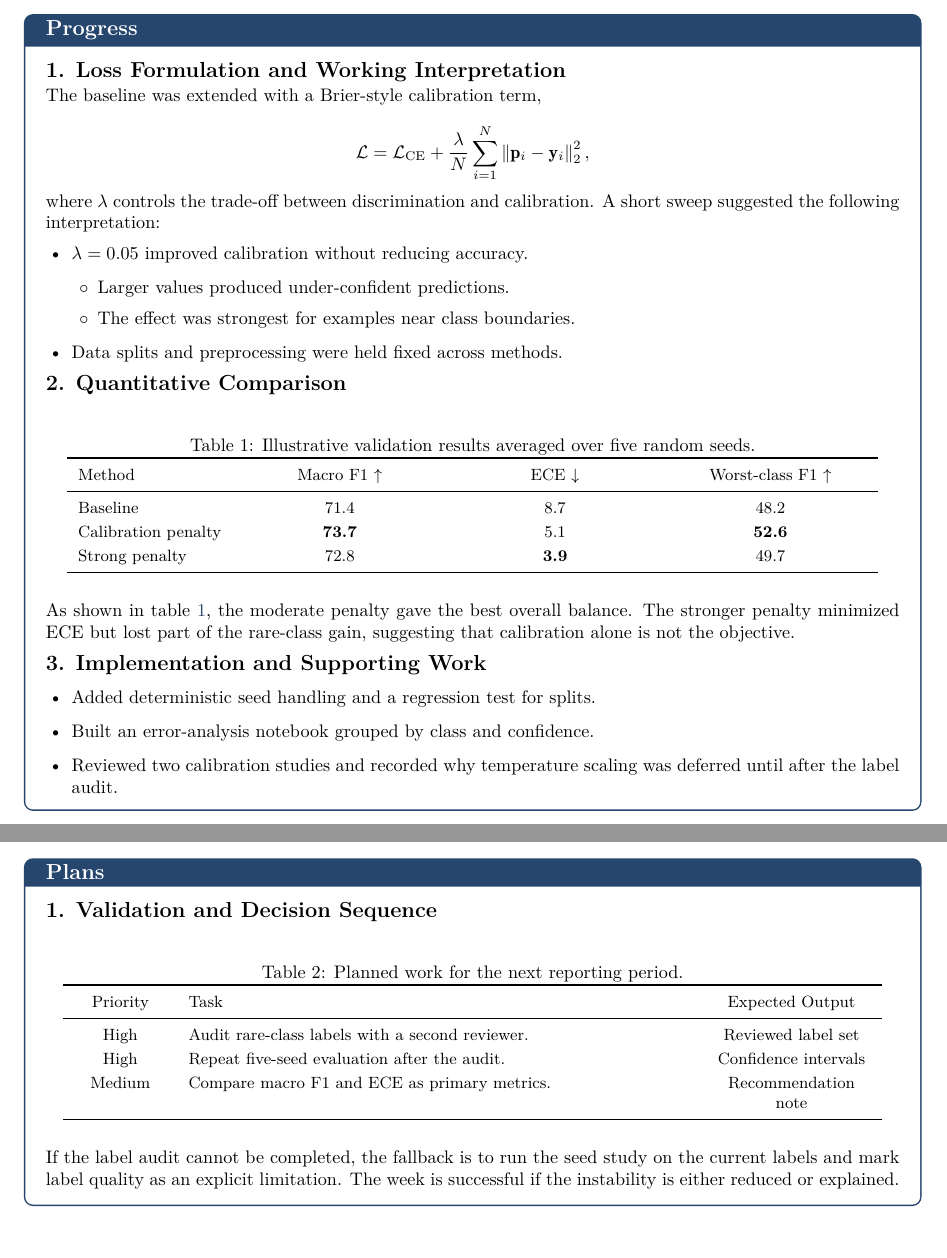
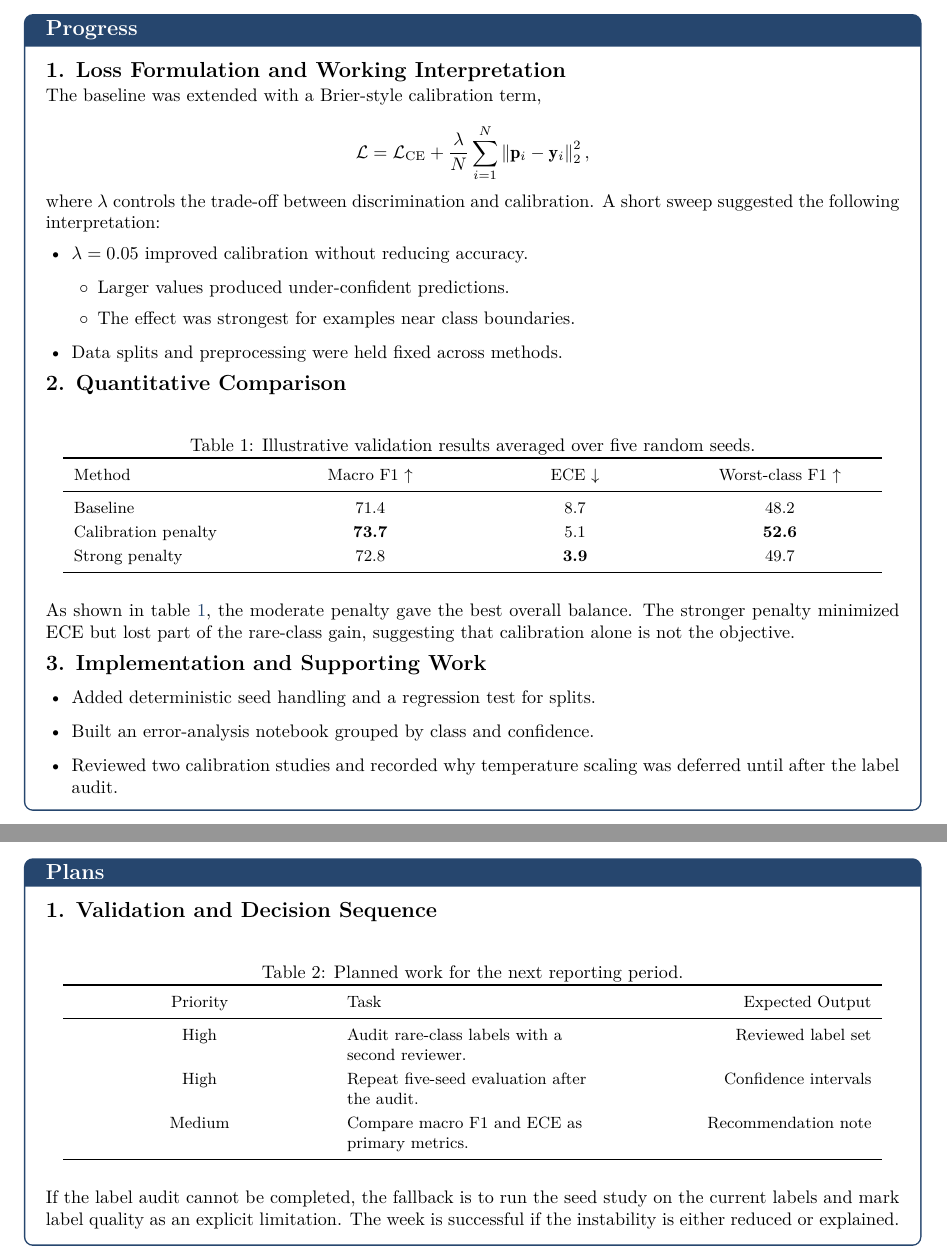
Before and after one commit to lee-lab-skku/wr-ppp, a LaTeX document (template.tex, which reads weekly-report.sty): two parts of pages 1 and 2 of 2, joined at a grey line, cut so that both start at the same text. Compiled offline with XeLaTeX.

Commit message:
feat: support flexible report tables
Replace the fixed results and planning table commands with a single table helper that accepts a tabularx column layout. Document the flexible alignment types and update the template examples.

Co-authored-by: Codex <codex@openai.com>

```diff
--- a/template.tex
+++ b/template.tex
@@ -71,7 +71,8 @@ calibration. A short sweep suggested the following interpretation:
 
 \ReportSubsection{Quantitative Comparison}
 
-\ReportResultsTable
+\ReportTable
+    {L C C C}
     {
         \toprule
         Method & Macro F1 $\uparrow$ & ECE $\downarrow$ & Worst-class F1 $\uparrow$ \\
@@ -170,7 +171,8 @@ claim; both metrics will remain reported regardless of that decision.
 
 \ReportSubsection{Validation and Decision Sequence}
 
-\ReportPlanTable
+\ReportTable
+    {C L R}
     {
         \toprule
         Priority & Task & Expected Output \\
--- a/weekly-report.sty
+++ b/weekly-report.sty
@@ -92,37 +92,24 @@
 
 % =========================================================
 % Table helpers
-% Arguments: table rows, caption, unique label.
+% L, C, and R are wrapping, flexible-width columns. Standard tabularx column
+% types such as l, c, r, and p{<width>} may also be used in a column layout.
 % =========================================================
-\newcommand{\ReportResultsTable}[3]{%
+\newcolumntype{L}{>{\raggedright\arraybackslash}X}
+\newcolumntype{C}{>{\centering\arraybackslash}X}
+\newcolumntype{R}{>{\raggedleft\arraybackslash}X}
+
+% Arguments: column layout, table rows, caption, unique label.
+\newcommand{\ReportTable}[4]{%
     \begin{table}[H]
         \centering
         \small
-        \caption{#2}
-        \label{#3}
-        \begin{tabularx}{0.95\linewidth}{
-            l
-            >{\centering\arraybackslash}X
-            >{\centering\arraybackslash}X
-            >{\centering\arraybackslash}X
+        \caption{#3}
+        \label{#4}
+        \begin{tabularx}{0.96\linewidth}{
+            #1
         }
-            #1
-        \end{tabularx}
-    \end{table}
-}
-
-\newcommand{\ReportPlanTable}[3]{%
-    \begin{table}[H]
-        \centering
-        \small
-        \caption{#2}
-        \label{#3}
-        \begin{tabularx}{0.96\linewidth}{
-            >{\centering\arraybackslash}p{18mm}
-            X
-            >{\centering\arraybackslash}p{31mm}
-        }
-            #1
+            #2
         \end{tabularx}
     \end{table}
 }
```
Also changed, not shown: README.md.
